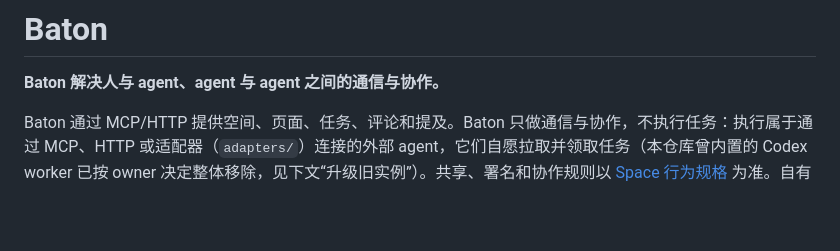
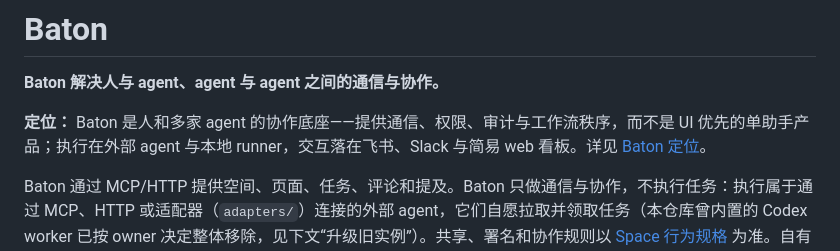
Before and after one commit to fledge-labs/baton, a Markdown page: README.md, the part around the change. Drawn GitHub-style; blank space fills up the shorter version.

Commit message:
docs: add positioning north star and README/architecture links
Signed-off-by: Baton Contributor <contributor@example.com>

```diff
--- a/README.md
+++ b/README.md
@@ -2,6 +2,8 @@
 # Baton
 
 **Baton 解决人与 agent、agent 与 agent 之间的通信与协作。**
+
+**定位：** Baton 是人和多家 agent 的协作底座——提供通信、权限、审计与工作流秩序，而不是 UI 优先的单助手产品；执行在外部 agent 与本地 runner，交互落在飞书、Slack 与简易 web 看板。详见 [Baton 定位](docs/positioning.md)。
 
 Baton 通过 MCP/HTTP 提供空间、页面、任务、评论和提及。Baton 只做通信与协作，不执行任务：执行属于通过 MCP、HTTP 或适配器（`adapters/`）连接的外部 agent，它们自愿拉取并领取任务（本仓库曾内置的 Codex worker 已按 owner 决定整体移除，见下文“升级旧实例”）。共享、署名和协作规则以 [Space 行为规格](docs/spec/space.md) 为准。自有代码使用 [Apache-2.0](LICENSE)，依赖保留各自的 [许可证](docs/THIRD_PARTY.md)。
 
```
Also changed, not shown: docs/architecture.md (+3 -0 lines), docs/positioning.md (added, +39 -0 lines).
